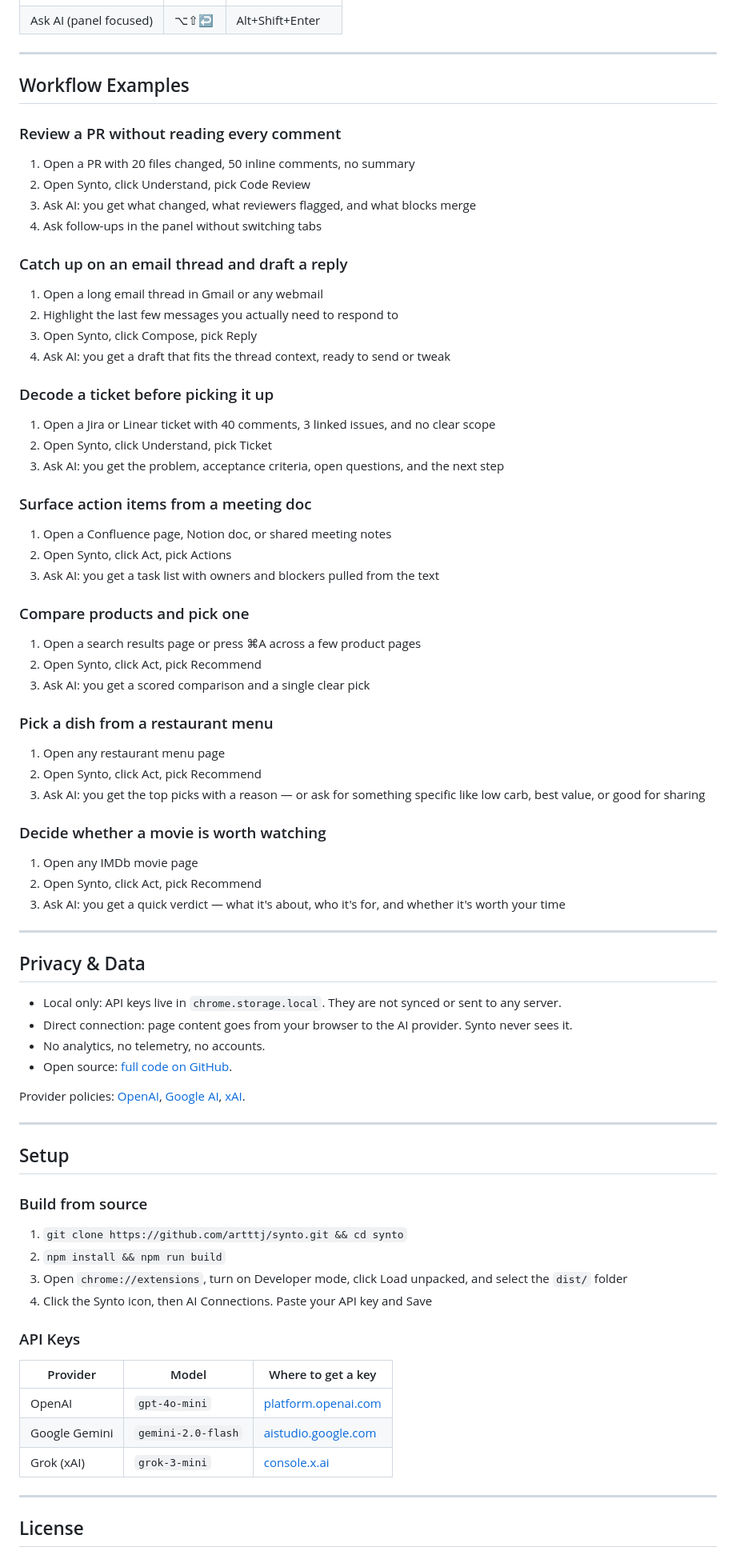
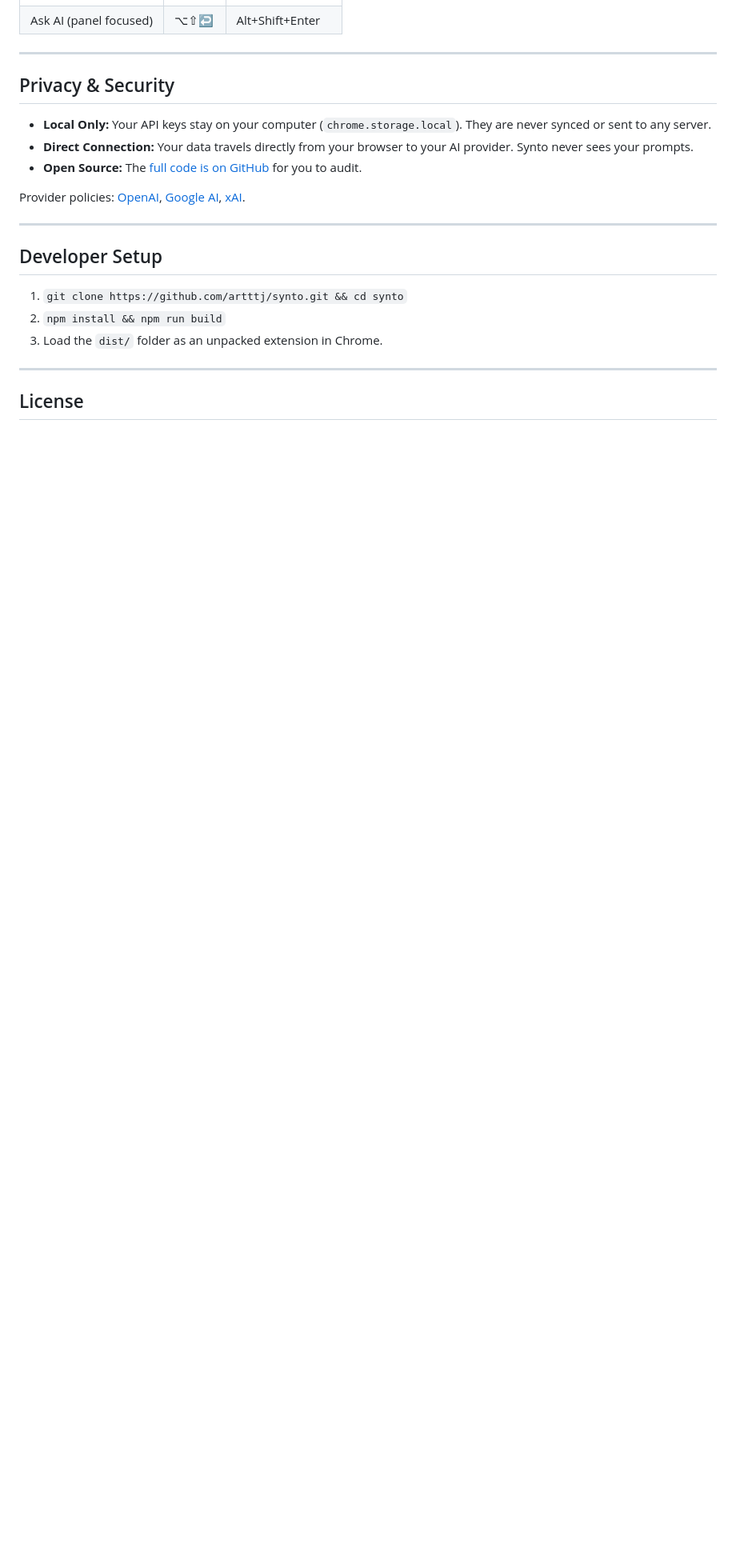
Before and after one commit to artttj/synto, a Markdown page: README.md, the part around one of its changes. Shown at 80% size. Rendered like a GitHub page; blank space fills up the shorter version.

Commit message:
restructure README with new intro and workflow sections

```diff
--- a/README.md
+++ b/README.md
@@ -74,81 +86,21 @@ Template prompts sent to AI are always in English regardless of the selected lan
 
 ---
 
-## Workflow Examples
+## Privacy & Security
 
-### Review a PR without reading every comment
-
-1. Open a PR with 20 files changed, 50 inline comments, no summary
-2. Open Synto, click Understand, pick Code Review
-3. Ask AI: you get what changed, what reviewers flagged, and what blocks merge
-4. Ask follow-ups in the panel without switching tabs
-
-### Catch up on an email thread and draft a reply
-
-1. Open a long email thread in Gmail or any webmail
-2. Highlight the last few messages you actually need to respond to
-3. Open Synto, click Compose, pick Reply
-4. Ask AI: you get a draft that fits the thread context, ready to send or tweak
-
-### Decode a ticket before picking it up
-
-1. Open a Jira or Linear ticket with 40 comments, 3 linked issues, and no clear scope
-2. Open Synto, click Understand, pick Ticket
-3. Ask AI: you get the problem, acceptance criteria, open questions, and the next step
-
-### Surface action items from a meeting doc
-
-1. Open a Confluence page, Notion doc, or shared meeting notes
-2. Open Synto, click Act, pick Actions
-3. Ask AI: you get a task list with owners and blockers pulled from the text
-
-### Compare products and pick one
-
-1. Open a search results page or press ⌘A across a few product pages
-2. Open Synto, click Act, pick Recommend
-3. Ask AI: you get a scored comparison and a single clear pick
-
-### Pick a dish from a restaurant menu
-
-1. Open any restaurant menu page
-2. Open Synto, click Act, pick Recommend
-3. Ask AI: you get the top picks with a reason — or ask for something specific like low carb, best value, or good for sharing
-
-### Decide whether a movie is worth watching
-
-1. Open any IMDb movie page
-2. Open Synto, click Act, pick Recommend
-3. Ask AI: you get a quick verdict — what it's about, who it's for, and whether it's worth your time
-
----
-
-## Privacy & Data
-
-- Local only: API keys live in `chrome.storage.local`. They are not synced or sent to any server.
-- Direct connection: page content goes from your browser to the AI provider. Synto never sees it.
-- No analytics, no telemetry, no accounts.
-- Open source: [full code on GitHub](https://github.com/artttj/synto).
+- **Local Only:** Your API keys stay on your computer (`chrome.storage.local`). They are never synced or sent to any server.
+- **Direct Connection:** Your data travels directly from your browser to your AI provider. Synto never sees your prompts.
+- **Open Source:** The [full code is on GitHub](https://github.com/artttj/synto) for you to audit.
 
 Provider policies: [OpenAI](https://openai.com/policies/privacy-policy/), [Google AI](https://ai.google.dev/gemini-api/terms), [xAI](https://x.ai/legal/privacy-policy/).
 
 ---
 
-## Setup
-
-### Build from source
+## Developer Setup
 
 1. `git clone https://github.com/artttj/synto.git && cd synto`
 2. `npm install && npm run build`
-3. Open `chrome://extensions`, turn on Developer mode, click Load unpacked, and select the `dist/` folder
-4. Click the Synto icon, then AI Connections. Paste your API key and Save
-
-### API Keys
-
-| Provider | Model | Where to get a key |
-| --- | --- | --- |
-| OpenAI | `gpt-4o-mini` | [platform.openai.com](https://platform.openai.com/api-keys) |
-| Google Gemini | `gemini-2.0-flash` | [aistudio.google.com](https://aistudio.google.com/app/apikey) |
-| Grok (xAI) | `grok-3-mini` | [console.x.ai](https://console.x.ai/) |
+3. Load the `dist/` folder as an unpacked extension in Chrome.
 
 ---
 
```
Also changed, not shown: other parts of README.md (+41 -29 lines).
